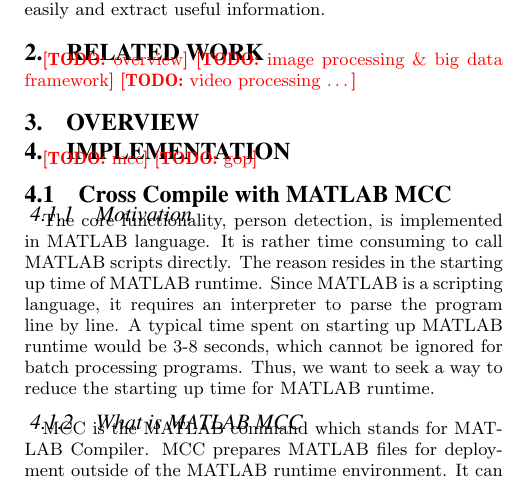
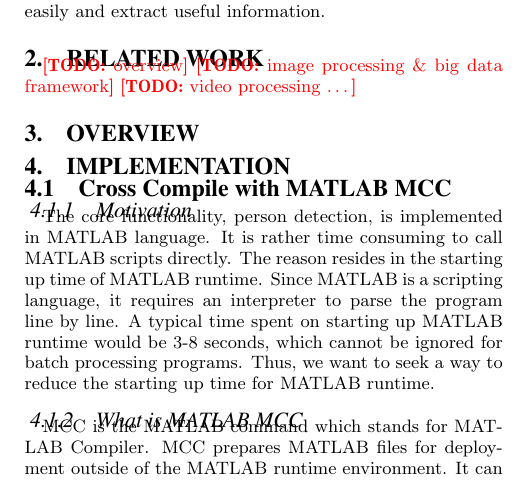
Before and after one commit to shixudongleo/CS6203_Report, a LaTeX paper (main.tex, which reads sec_implementation.tex): part of one column of page 1 of 3, cut so that both start at the same text. Compiled offline with pdfLaTeX.

Commit message:
minor modification

```diff
--- a/sec_implementation.tex
+++ b/sec_implementation.tex
@@ -1,8 +1,5 @@
 \section{Implementation}
 \label{sec:sec_algorithm}
-
-\TODO{mcc}
-\TODO{gop}
 
 \subsection{Cross Compile with MATLAB MCC}
 \subsubsection{Motivation}
```
Also changed, not shown: sec_background.tex (line endings or trailing spaces).
